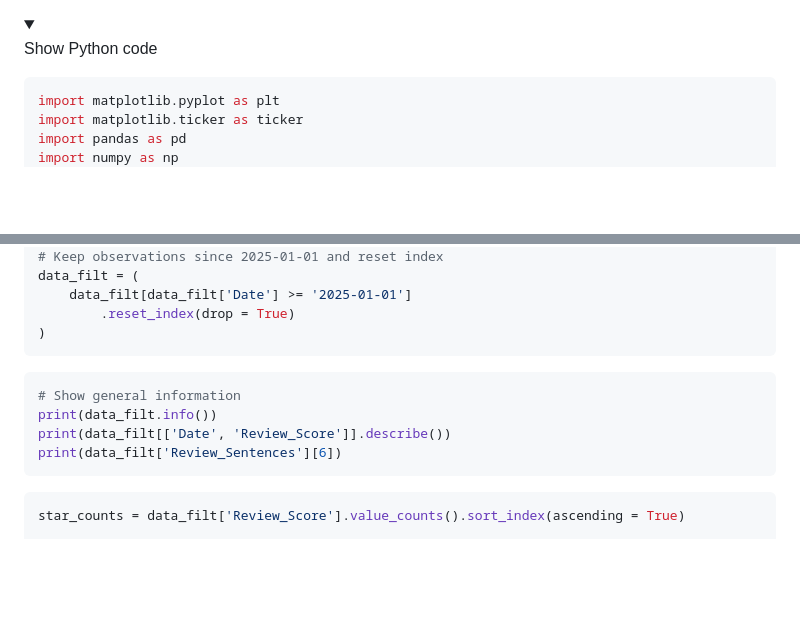
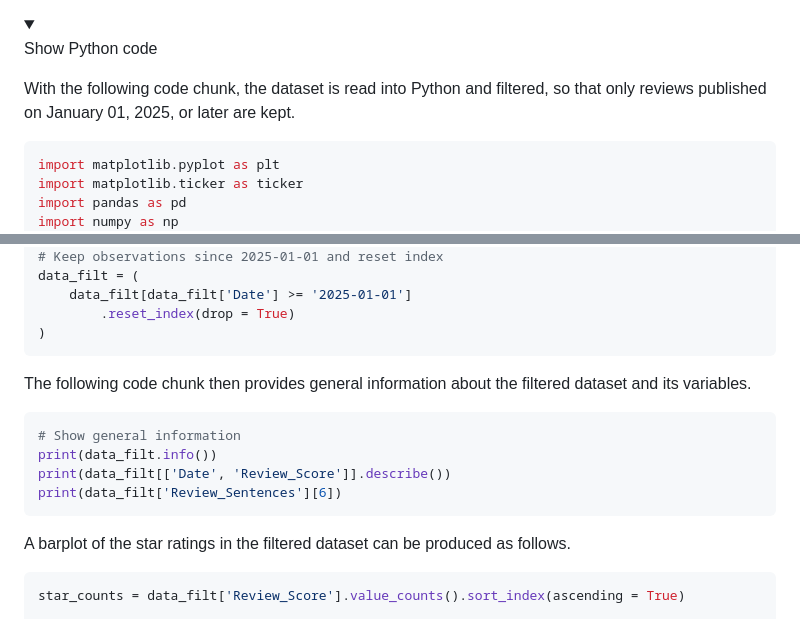
Before and after one commit to dschulz13/amazon_review_classification_python_project, a Markdown page: README.md, 2 parts joined by grey strips. Rendered like a GitHub page; folded sections open; blank space fills up the shorter version.

````diff
--- a/README.md
+++ b/README.md
@@ -30,6 +30,10 @@ reviews** remain for the analysis.
 Show Python code
 </summary>
 
+With the following code chunk, the dataset is read into Python and
+filtered, so that only reviews published on January 01, 2025, or later
+are kept.
+
 ``` python
 import matplotlib.pyplot as plt
 import matplotlib.ticker as ticker
@@ -50,12 +54,18 @@ data_filt = (
 )
 ```
 
+The following code chunk then provides general information about the
+filtered dataset and its variables.
+
 ``` python
 # Show general information
 print(data_filt.info())
 print(data_filt[['Date', 'Review_Score']].describe())
 print(data_filt['Review_Sentences'][6])
 ```
+
+A barplot of the star ratings in the filtered dataset can be produced as
+follows.
 
 ``` python
 star_counts = data_filt['Review_Score'].value_counts().sort_index(ascending = True)
````
Also changed, not shown: other parts of README.md (+43 -0 lines), Data cleaning steps.png (added), 2 other files.
